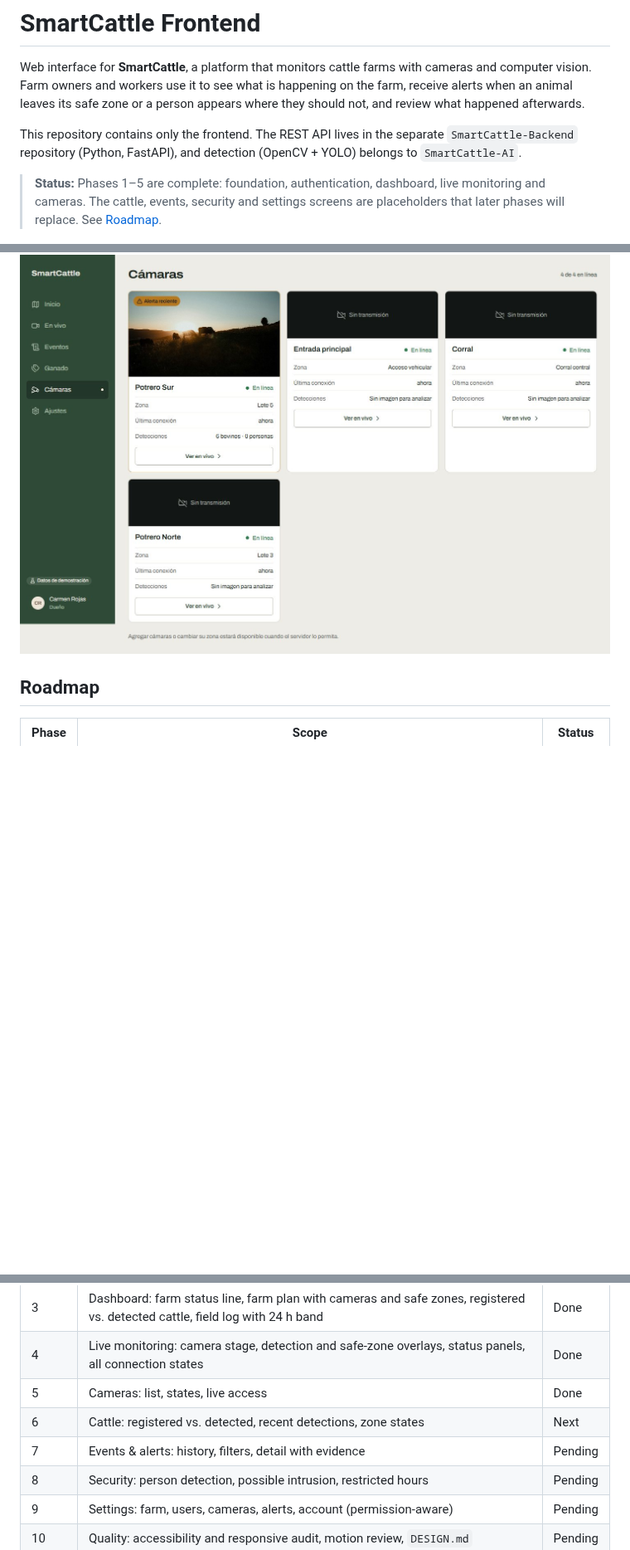
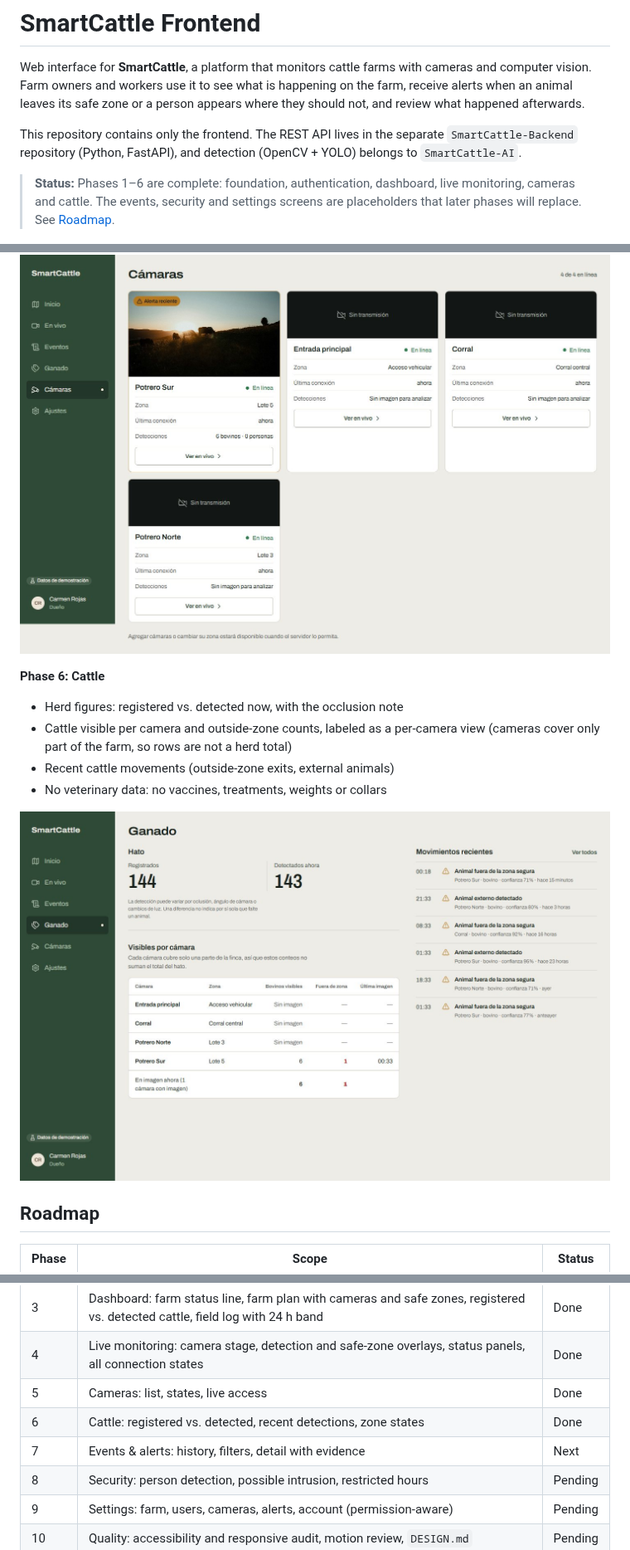
Before and after one commit to GUERRREROALEXANDER/fronted-SmartCattle, a Markdown page: README.md, 3 parts joined by grey strips. Shown at 83% size. GitHub-like rendering; pictures changed too: docs/screenshots/cattle-desktop.jpg (added); blank space fills up the shorter version.

Commit message:
Document cattle page in README

```diff
--- a/README.md
+++ b/README.md
@@ -4,7 +4,7 @@ Web interface for **SmartCattle**, a platform that monitors cattle farms with ca
 
 This repository contains only the frontend. The REST API lives in the separate `SmartCattle-Backend` repository (Python, FastAPI), and detection (OpenCV + YOLO) belongs to `SmartCattle-AI`.
 
-> **Status:** Phases 1–5 are complete: foundation, authentication, dashboard, live monitoring and cameras. The cattle, events, security and settings screens are placeholders that later phases will replace. See [Roadmap](#roadmap).
+> **Status:** Phases 1–6 are complete: foundation, authentication, dashboard, live monitoring, cameras and cattle. The events, security and settings screens are placeholders that later phases will replace. See [Roadmap](#roadmap).
 
 ![Dashboard with farm plan, herd summary and field log](docs/screenshots/dashboard-desktop.jpg)
 
@@ -494,6 +494,14 @@ Each change is also reviewed with desktop (1440 px) and mobile (390 px) screensh
 
 ![Cameras page](docs/screenshots/cameras-desktop.jpg)
 
+**Phase 6: Cattle**
+- Herd figures: registered vs. detected now, with the occlusion note
+- Cattle visible per camera and outside-zone counts, labeled as a per-camera view (cameras cover only part of the farm, so rows are not a herd total)
+- Recent cattle movements (outside-zone exits, external animals)
+- No veterinary data: no vaccines, treatments, weights or collars
+
+![Cattle page](docs/screenshots/cattle-desktop.jpg)
+
 ## Roadmap
 
 | Phase | Scope | Status |
@@ -503,8 +511,8 @@ Each change is also reviewed with desktop (1440 px) and mobile (390 px) screensh
 | 3 | Dashboard: farm status line, farm plan with cameras and safe zones, registered vs. detected cattle, field log with 24 h band | Done |
 | 4 | Live monitoring: camera stage, detection and safe-zone overlays, status panels, all connection states | Done |
 | 5 | Cameras: list, states, live access | Done |
-| 6 | Cattle: registered vs. detected, recent detections, zone states | Next |
-| 7 | Events & alerts: history, filters, detail with evidence | Pending |
+| 6 | Cattle: registered vs. detected, recent detections, zone states | Done |
+| 7 | Events & alerts: history, filters, detail with evidence | Next |
 | 8 | Security: person detection, possible intrusion, restricted hours | Pending |
 | 9 | Settings: farm, users, cameras, alerts, account (permission-aware) | Pending |
 | 10 | Quality: accessibility and responsive audit, motion review, `DESIGN.md` | Pending |
```
